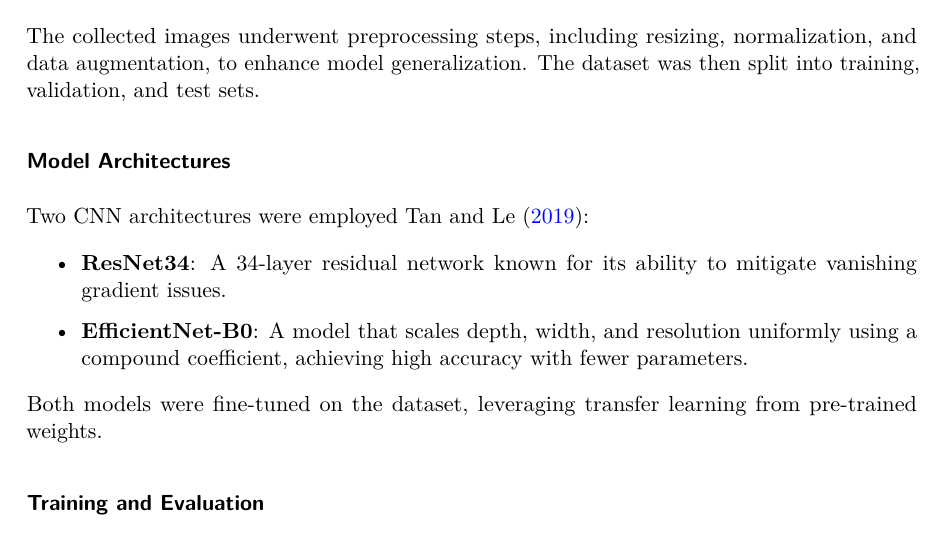
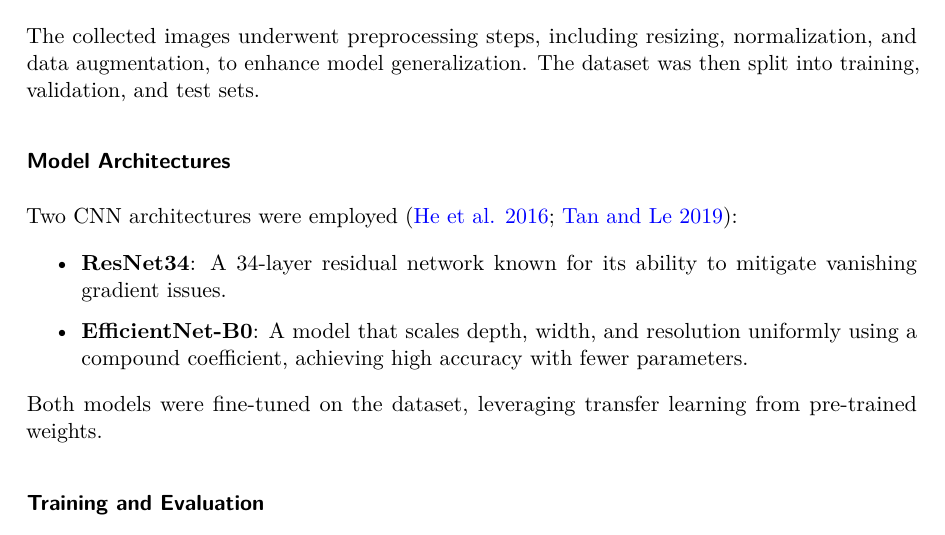
Before and after one commit to Waga43/ArewaDL-Capstone-Quarto, a LaTeX paper (docs/_tex/index.tex): part of page 2 of 4, cut so that both start at the same text. Compiled offline with pdfLaTeX.

```diff
--- a/docs/_tex/index.tex
+++ b/docs/_tex/index.tex
@@ -243,8 +243,8 @@
 
 \subsubsection{Model Architectures}\label{model-architectures}
 
-Two CNN architectures were employed Tan and Le
-(\citeproc{ref-tan_efficientnet:_2019}{2019}):
+Two CNN architectures were employed (\citeproc{ref-he_deep_2016}{He et
+al. 2016}; \citeproc{ref-tan_efficientnet:_2019}{Tan and Le 2019}):
 
 \begin{itemize}
 \item
```
Also changed, not shown: docs/index.pdf, 4 other files.
